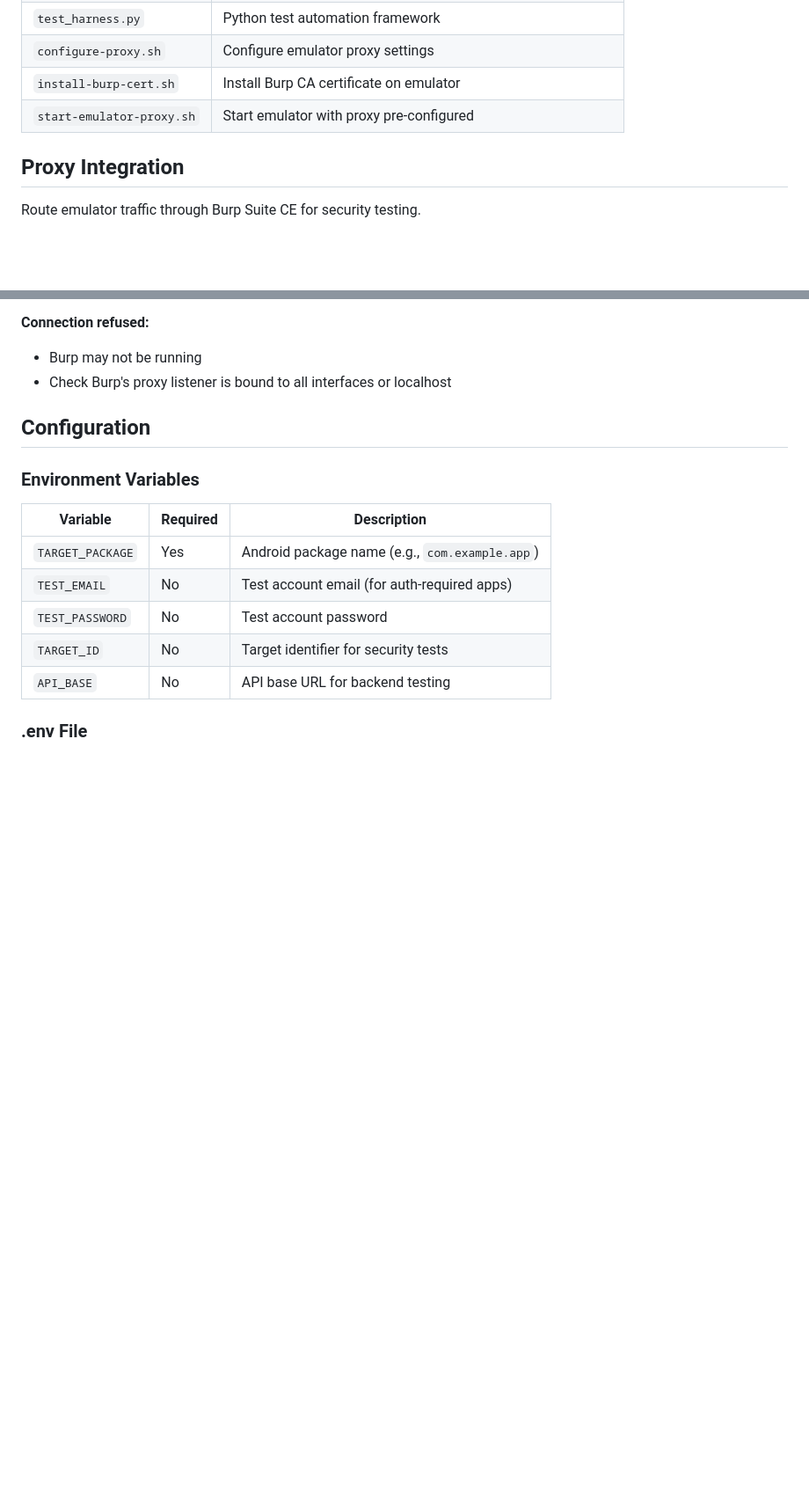
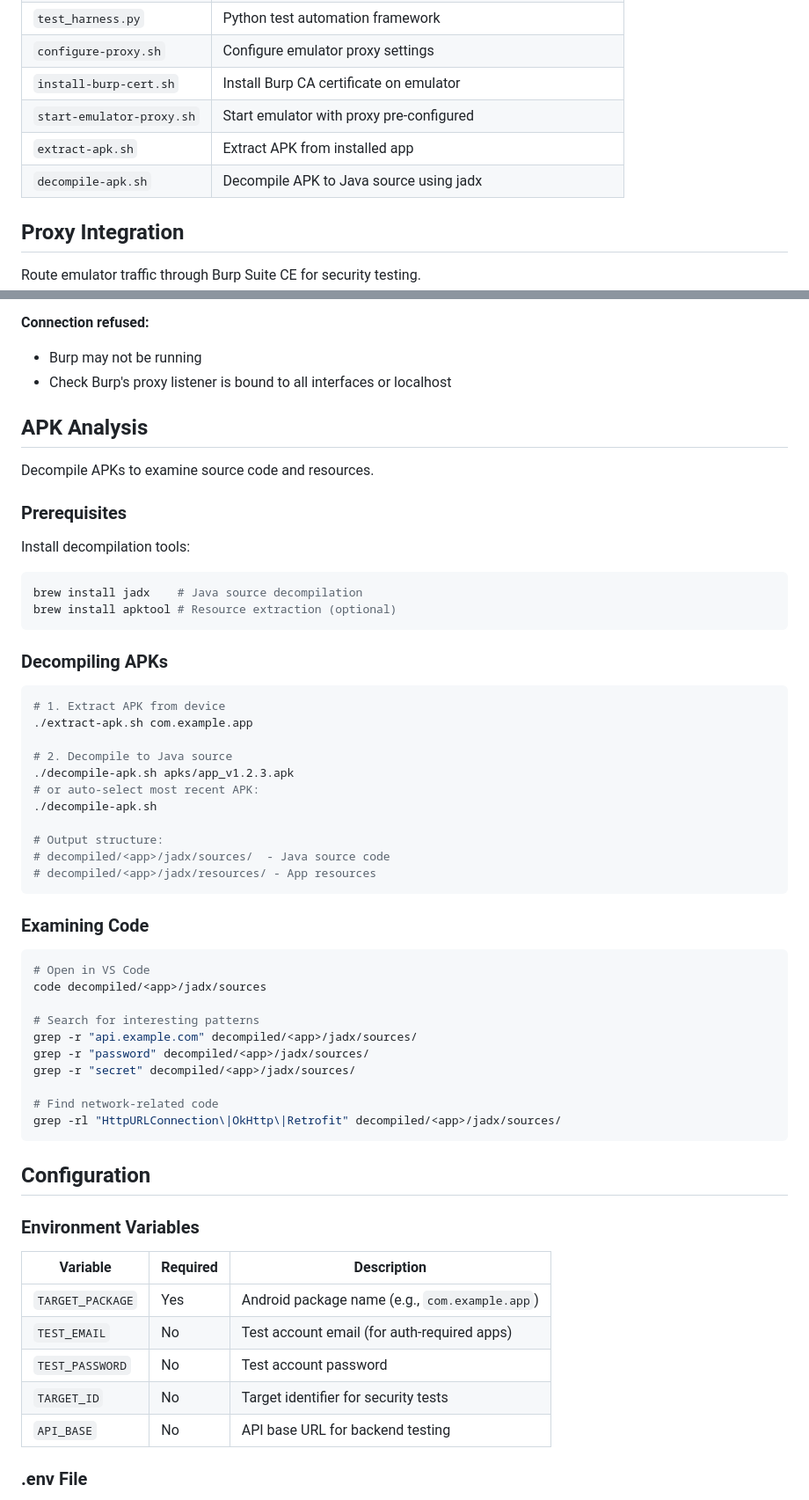
Before and after one commit to sealmindset/androidtst, a Markdown page: README.md, 2 parts joined by grey strips. Shown at 88% size. GitHub-like rendering; blank space fills up the shorter version.

Commit message:
docs(04-01): add APK Analysis section to README
- Document jadx decompilation workflow
- Add code examination examples (grep patterns)
- Update Scripts Overview with extract-apk.sh and decompile-apk.sh

Co-Authored-By: Claude <noreply@anthropic.com>

````diff
--- a/README.md
+++ b/README.md
@@ -96,6 +96,8 @@ TARGET_PACKAGE=com.example.myapp python3 test_harness.py
 | `configure-proxy.sh` | Configure emulator proxy settings |
 | `install-burp-cert.sh` | Install Burp CA certificate on emulator |
 | `start-emulator-proxy.sh` | Start emulator with proxy pre-configured |
+| `extract-apk.sh` | Extract APK from installed app |
+| `decompile-apk.sh` | Decompile APK to Java source using jadx |
 
 ## Proxy Integration
 
@@ -150,6 +152,49 @@ adb shell settings get global http_proxy
 **Connection refused:**
 - Burp may not be running
 - Check Burp's proxy listener is bound to all interfaces or localhost
+
+## APK Analysis
+
+Decompile APKs to examine source code and resources.
+
+### Prerequisites
+
+Install decompilation tools:
+```bash
+brew install jadx    # Java source decompilation
+brew install apktool # Resource extraction (optional)
+```
+
+### Decompiling APKs
+
+```bash
+# 1. Extract APK from device
+./extract-apk.sh com.example.app
+
+# 2. Decompile to Java source
+./decompile-apk.sh apks/app_v1.2.3.apk
+# or auto-select most recent APK:
+./decompile-apk.sh
+
+# Output structure:
+# decompiled/<app>/jadx/sources/  - Java source code
+# decompiled/<app>/jadx/resources/ - App resources
+```
+
+### Examining Code
+
+```bash
+# Open in VS Code
+code decompiled/<app>/jadx/sources
+
+# Search for interesting patterns
+grep -r "api.example.com" decompiled/<app>/jadx/sources/
+grep -r "password" decompiled/<app>/jadx/sources/
+grep -r "secret" decompiled/<app>/jadx/sources/
+
+# Find network-related code
+grep -rl "HttpURLConnection\|OkHttp\|Retrofit" decompiled/<app>/jadx/sources/
+```
 
 ## Configuration
 
````
